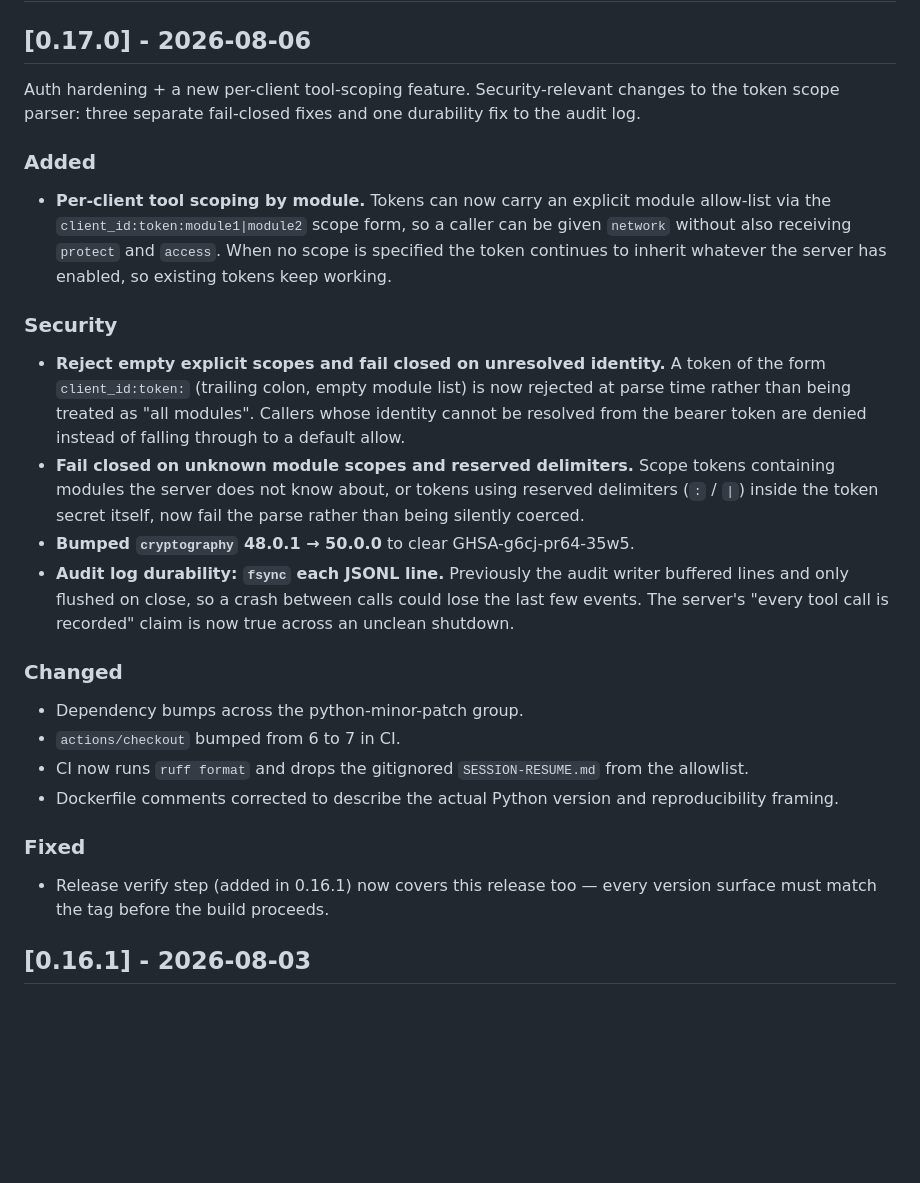
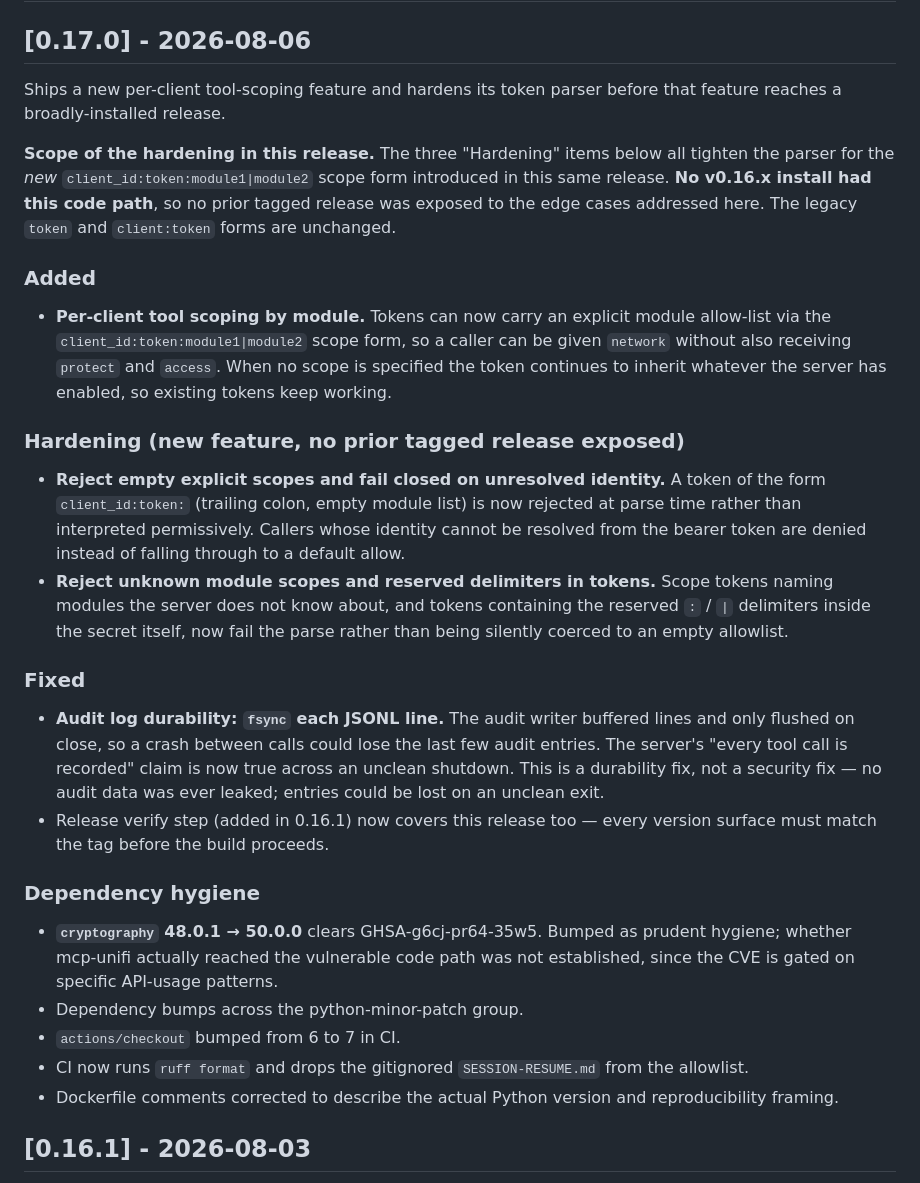
Before and after one commit to pete-builds/mcp-unifi, a Markdown page: CHANGELOG.md, the part around the change. Drawn GitHub-style; blank space fills up the shorter version.

Commit message:
docs(changelog): reframe v0.17.0 to make the scope of hardening explicit
The original 0.17.0 entry stacked three items under "### Security" and read
like users on prior tagged releases had been exposed. They hadn't:
per-client tool scoping and the `client_id:token:module1|module2` form
were introduced in this same release, so v0.16.x installs never had that
code path. Splits the section: a lead paragraph naming the scope of the
hardening, then "Hardening (new feature, no prior tagged release exposed)"
for the parser fixes, "Fixed" for the audit fsync durability item (with an
explicit "not a security fix" clause), and "Dependency hygiene" for the
cryptography bump (noting reachability was not established).

The v0.17.0 tag is immutable and still reflects the earlier framing at that
SHA; main and the GH release page carry the corrected version.

```diff
--- a/CHANGELOG.md
+++ b/CHANGELOG.md
@@ -9,48 +9,59 @@ and this project adheres to [Semantic Versioning](https://semver.org/spec/v2.0.0
 
 ## [0.17.0] - 2026-08-06
 
-Auth hardening + a new per-client tool-scoping feature. Security-relevant
-changes to the token scope parser: three separate fail-closed fixes and one
-durability fix to the audit log.
+Ships a new per-client tool-scoping feature and hardens its token parser
+before that feature reaches a broadly-installed release.
+
+**Scope of the hardening in this release.** The three "Hardening" items
+below all tighten the parser for the *new* `client_id:token:module1|module2`
+scope form introduced in this same release. **No v0.16.x install had this
+code path**, so no prior tagged release was exposed to the edge cases
+addressed here. The legacy `token` and `client:token` forms are unchanged.
 
 ### Added
 
 - **Per-client tool scoping by module.** Tokens can now carry an explicit
-  module allow-list via the `client_id:token:module1|module2` scope form, so a
-  caller can be given `network` without also receiving `protect` and `access`.
-  When no scope is specified the token continues to inherit whatever the server
-  has enabled, so existing tokens keep working.
+  module allow-list via the `client_id:token:module1|module2` scope form, so
+  a caller can be given `network` without also receiving `protect` and
+  `access`. When no scope is specified the token continues to inherit
+  whatever the server has enabled, so existing tokens keep working.
 
-### Security
+### Hardening (new feature, no prior tagged release exposed)
 
 - **Reject empty explicit scopes and fail closed on unresolved identity.**
-  A token of the form `client_id:token:` (trailing colon, empty module list)
-  is now rejected at parse time rather than being treated as "all modules".
-  Callers whose identity cannot be resolved from the bearer token are denied
-  instead of falling through to a default allow.
-- **Fail closed on unknown module scopes and reserved delimiters.** Scope
-  tokens containing modules the server does not know about, or tokens using
-  reserved delimiters (`:` / `|`) inside the token secret itself, now fail
-  the parse rather than being silently coerced.
-- **Bumped `cryptography` 48.0.1 → 50.0.0** to clear GHSA-g6cj-pr64-35w5.
-- **Audit log durability: `fsync` each JSONL line.** Previously the audit
-  writer buffered lines and only flushed on close, so a crash between calls
-  could lose the last few events. The server's "every tool call is recorded"
-  claim is now true across an unclean shutdown.
+  A token of the form `client_id:token:` (trailing colon, empty module
+  list) is now rejected at parse time rather than interpreted permissively.
+  Callers whose identity cannot be resolved from the bearer token are
+  denied instead of falling through to a default allow.
+- **Reject unknown module scopes and reserved delimiters in tokens.** Scope
+  tokens naming modules the server does not know about, and tokens
+  containing the reserved `:` / `|` delimiters inside the secret itself,
+  now fail the parse rather than being silently coerced to an empty
+  allowlist.
 
-### Changed
+### Fixed
 
+- **Audit log durability: `fsync` each JSONL line.** The audit writer
+  buffered lines and only flushed on close, so a crash between calls could
+  lose the last few audit entries. The server's "every tool call is
+  recorded" claim is now true across an unclean shutdown. This is a
+  durability fix, not a security fix — no audit data was ever leaked;
+  entries could be lost on an unclean exit.
+- Release verify step (added in 0.16.1) now covers this release too — every
+  version surface must match the tag before the build proceeds.
+
+### Dependency hygiene
+
+- **`cryptography` 48.0.1 → 50.0.0** clears GHSA-g6cj-pr64-35w5. Bumped as
+  prudent hygiene; whether mcp-unifi actually reached the vulnerable code
+  path was not established, since the CVE is gated on specific API-usage
+  patterns.
 - Dependency bumps across the python-minor-patch group.
 - `actions/checkout` bumped from 6 to 7 in CI.
 - CI now runs `ruff format` and drops the gitignored `SESSION-RESUME.md`
   from the allowlist.
 - Dockerfile comments corrected to describe the actual Python version and
   reproducibility framing.
-
-### Fixed
-
-- Release verify step (added in 0.16.1) now covers this release too — every
-  version surface must match the tag before the build proceeds.
 
 ## [0.16.1] - 2026-08-03
 
```
